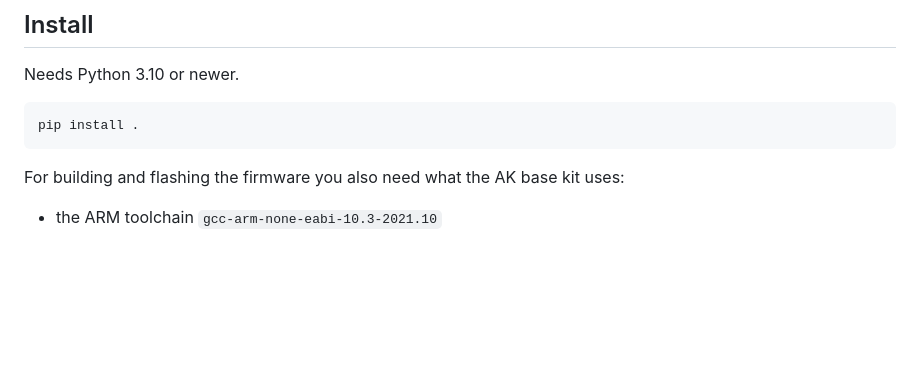
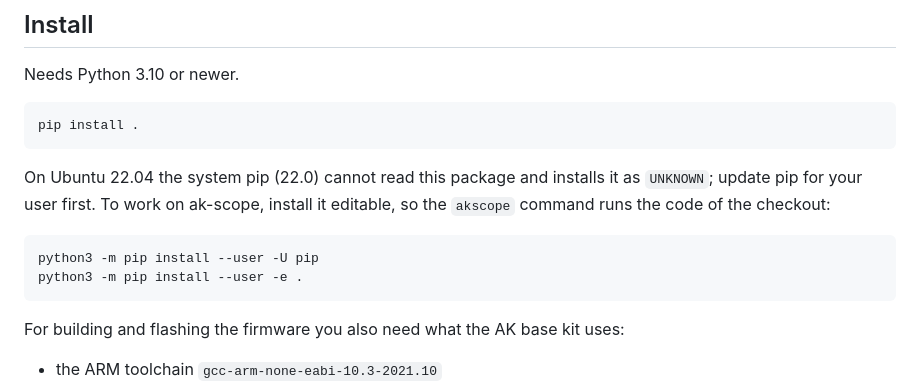
Before and after one commit to caotrongphuoc/ak-scope, a Markdown page: README.md, the part around the change. GitHub-like rendering; blank space fills up the shorter version.

Commit message:
[UPDATE] README: install on Ubuntu 22.04

````diff
--- a/README.md
+++ b/README.md
@@ -20,6 +20,15 @@ Needs Python 3.10 or newer.
 
 ```sh
 pip install .
+```
+
+On Ubuntu 22.04 the system pip (22.0) cannot read this package and installs it as `UNKNOWN`;
+update pip for your user first. To work on ak-scope, install it editable, so the `akscope`
+command runs the code of the checkout:
+
+```sh
+python3 -m pip install --user -U pip
+python3 -m pip install --user -e .
 ```
 
 For building and flashing the firmware you also need what the AK base kit uses:
````
